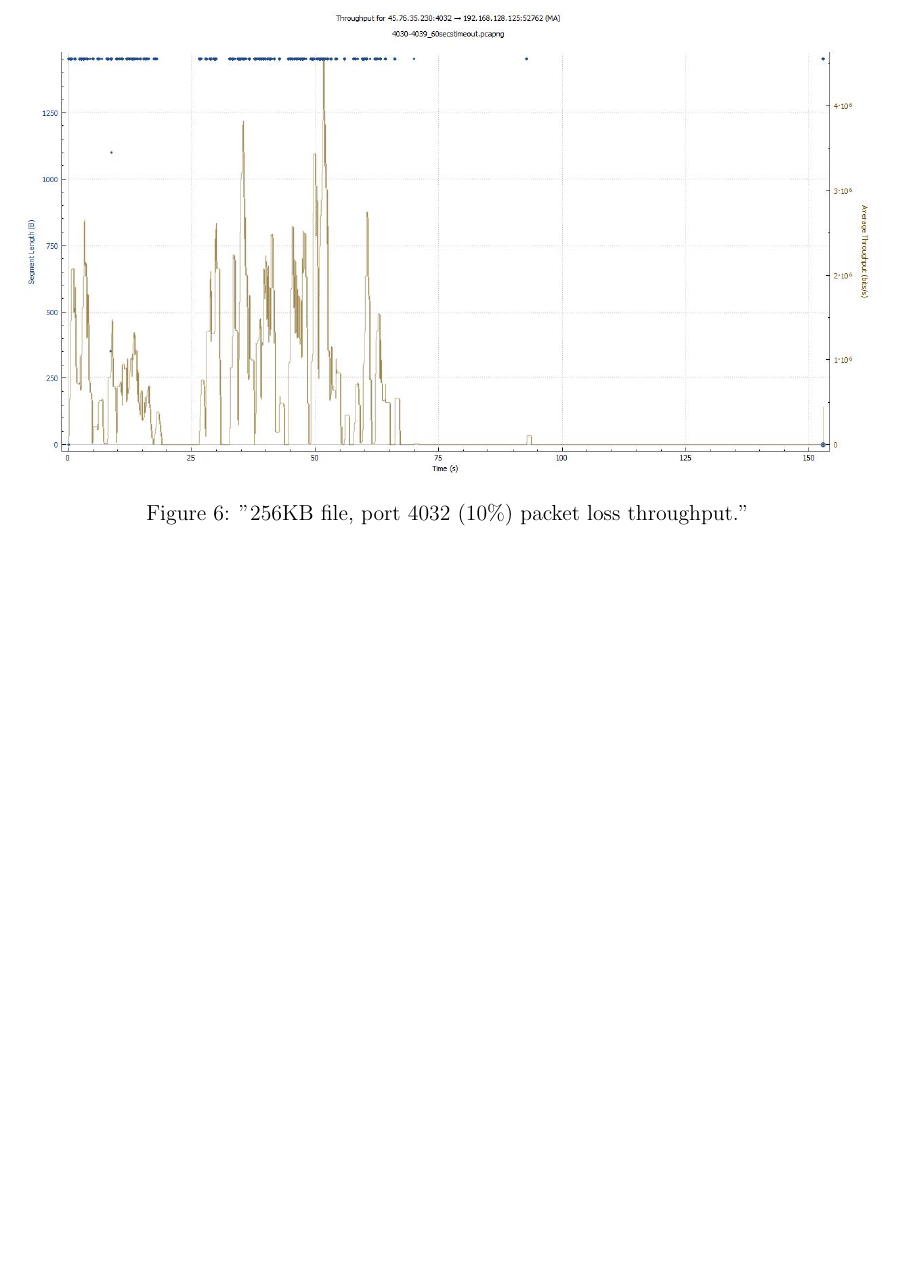
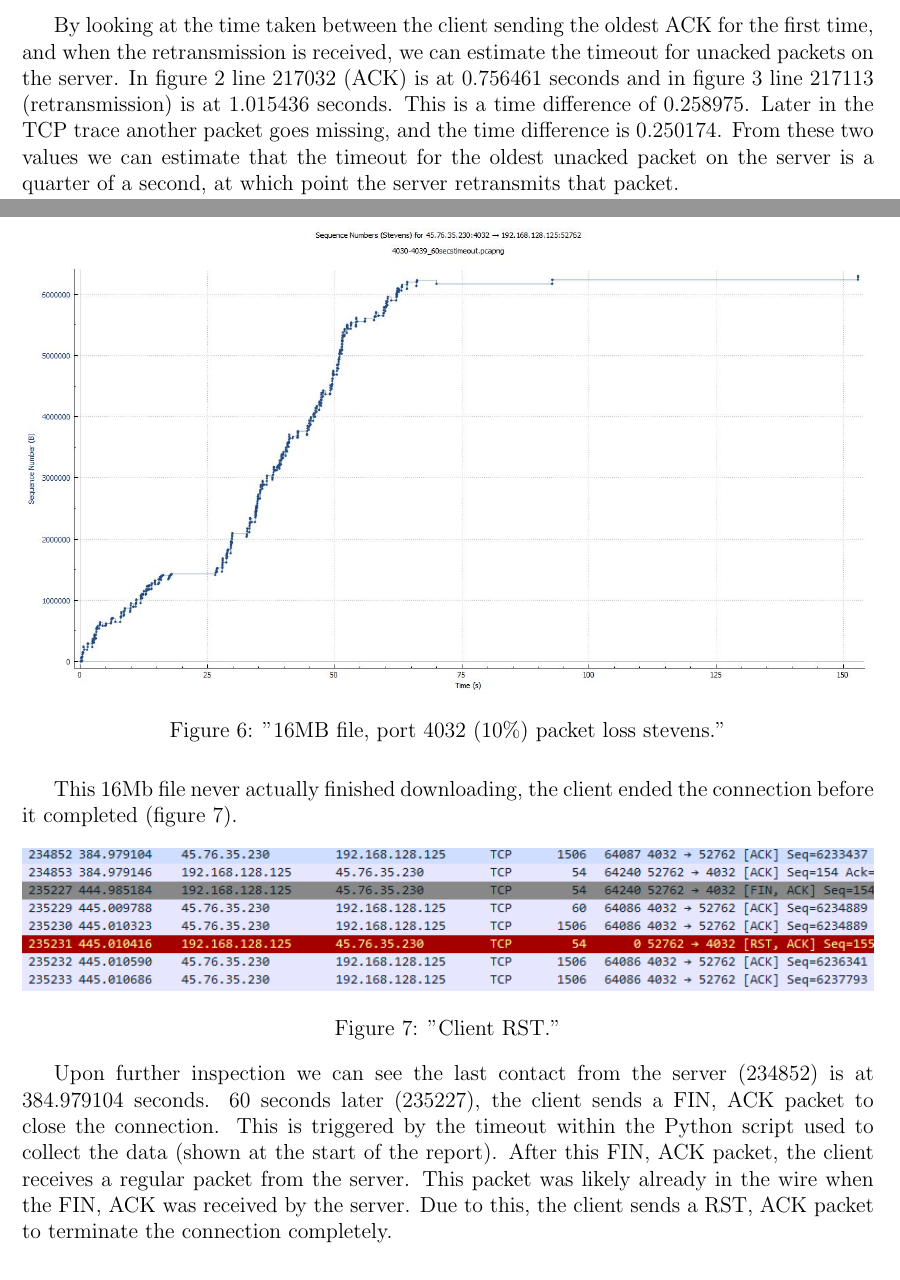
Before and after one commit to will-goodman/advanced-networking-tcp-dynamics-report, a LaTeX document (tcp-dynamics-report.tex): part of page 4 of 4 before the commit and two parts of pages 3 and 4 of 5 after it, the two joined at a grey line, cut at the place of the change, the shorter picture padded with empty space. Compiled offline with pdfLaTeX.

Commit message:
Finished first draft of part 1

```diff
--- a/tcp-dynamics-report.tex
+++ b/tcp-dynamics-report.tex
@@ -55,7 +56,14 @@ This shows that the server assumes the client is storing the out-of-order packet
   \label{figure3: First retransmission}
 \end{figure}
 
-In this case, it appears a second packet had actually gone missing (114709), and so the client sends another duplicate ACK.
+By looking at the time taken between the client sending the oldest ACK for the first time, and when the retransmission is received, we can estimate the timeout for unacked packets on the server.
+In figure \ref{figure2: first duplicate ACK} line 217032 (ACK) is at 0.756461 seconds and in figure \ref{figure3: First retransmission} line 217113 (retransmission) is at 1.015436 seconds.
+This is a time difference of 0.258975.
+Later in the TCP trace another packet goes missing, and the time difference is 0.250174.
+From these two values we can estimate that the timeout for the oldest unacked packet on the server is a quarter of a second, at which point the server retransmits that packet.
+
+In this case something interesting happens.
+It appears a second packet had actually gone missing (114709), and so the client sends another duplicate ACK.
 On the server, this appears to trigger a Rapid Recovery/Fast Retransmission as the server starts retransmitting every packet after 114709 (see figure \ref{figure4: Fast retransmission}).
 
 \begin{figure}[!htbp]
@@ -83,6 +92,5 @@ By reviewing the throughput (figure \ref{figure6: 4032:16M Throughput}), we can
 
 \begin{figure}[!htbp]
   \centering
-  \includegraphics[width=\linewidth]{4032-16M-throughput.jpeg}
-  \caption{"256KB file, port 4032 (10\%) packet loss throughput."}
-  \label{figure6: 4032:16M Throughput}
+  \includegraphics[width=\linewidth]{4032-16M-stevens.jpeg}
+  \caption{"16MB file, port 4032 (10\%) packet loss stevens."}
@@ -92,4 +103,19 @@ By looking at the packet capture, we can see that the same behaviour of acknowle
 
+This 16Mb file never actually finished downloading, the client ended the connection before it completed (figure \ref{figure7: 4032:16M RST}).
+
+\begin{figure}[!htbp]
+  \centering
+  \includegraphics[width=\linewidth]{4032-16M-RST.PNG}
+  \caption{"Client RST."}
+  \label{figure7: 4032:16M RST}
+\end{figure}
+
+Upon further inspection we can see the last contact from the server (234852) is at 384.979104 seconds.
+60 seconds later (235227), the client sends a FIN, ACK packet to close the connection.
+This is triggered by the timeout within the Python script used to collect the data (shown at the start of the report).
+After this FIN, ACK packet, the client receives a regular packet from the server.
+This packet was likely already in the wire when the FIN, ACK was received by the server.
+Due to this, the client sends a RST, ACK packet to terminate the connection completely.
 
 \subsection*{Client/Server Strategy}
 \subsubsection*{Client}
```
Also changed, not shown: figures/4032-16M-RST.PNG (added), figures/4032-16M-stevens.jpeg (added), figures/4032-16M-throughput.jpeg (deleted), tcp-dynamics-report.tex (31 more changed lines).
